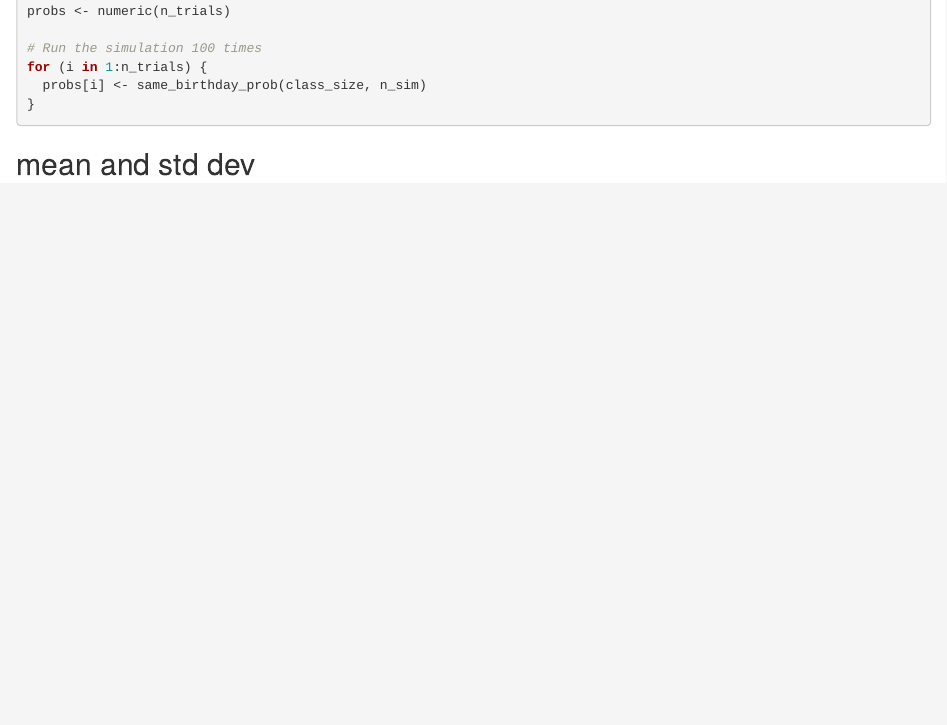
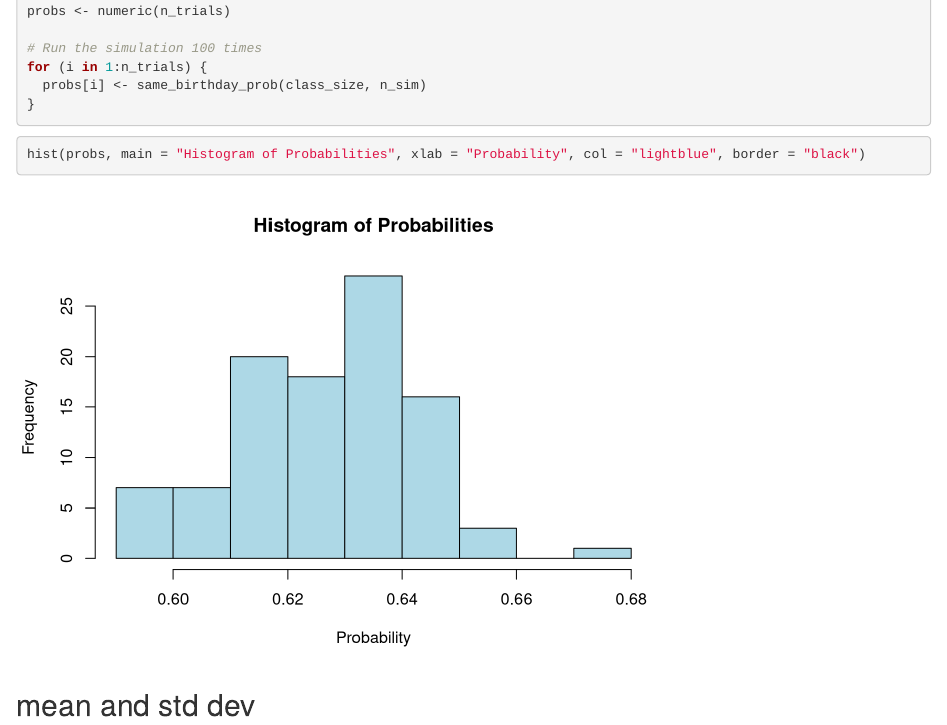
Before and after one commit to tiffalvarado/BBets, an R Markdown document (BBets.Rmd): the page in a window 1100 px wide, from 2080 px down. Rendered offline with R 4.5, knitr and Pandoc, with nearby package versions.

Commit message:
question 2

````diff
--- a/BBets.Rmd
+++ b/BBets.Rmd
@@ -109,6 +109,11 @@ for (i in 1:n_trials) {
 
 ```
 
+```{r}
+hist(probs, main = "Histogram of Probabilities", xlab = "Probability", col = "lightblue", border = "black")
+
+```
+
 ## mean and std dev
 
 ```{r echo=F}
````
